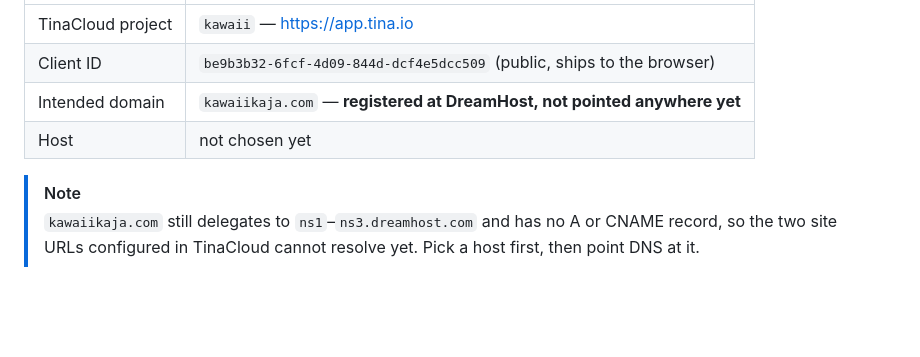
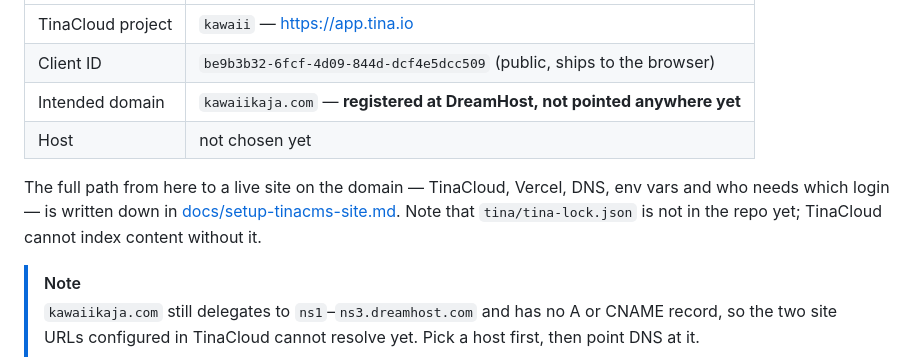
Before and after one commit to easingthemes/kawaii, a Markdown page: README.md, the part around the change. GitHub-like rendering; blank space fills up the shorter version.

```diff
--- a/README.md
+++ b/README.md
@@ -14,6 +14,10 @@ content, no design, and nothing is deployed yet.
 | Client ID | `be9b3b32-6fcf-4d09-844d-dcf4e5dcc509` (public, ships to the browser) |
 | Intended domain | `kawaiikaja.com` — **registered at DreamHost, not pointed anywhere yet** |
 | Host | not chosen yet |
+
+The full path from here to a live site on the domain — TinaCloud, Vercel, DNS, env vars and who
+needs which login — is written down in [docs/setup-tinacms-site.md](./docs/setup-tinacms-site.md).
+Note that `tina/tina-lock.json` is not in the repo yet; TinaCloud cannot index content without it.
 
 > [!NOTE]
 > `kawaiikaja.com` still delegates to `ns1`–`ns3.dreamhost.com` and has no A or CNAME record, so the
```
Also changed, not shown: docs/setup-tinacms-site.md (added, +279 -0 lines).
